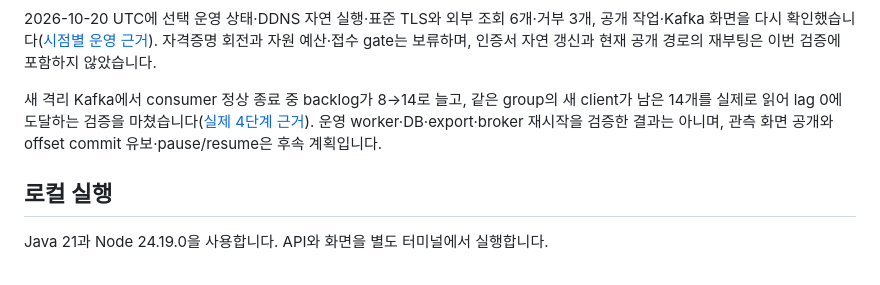
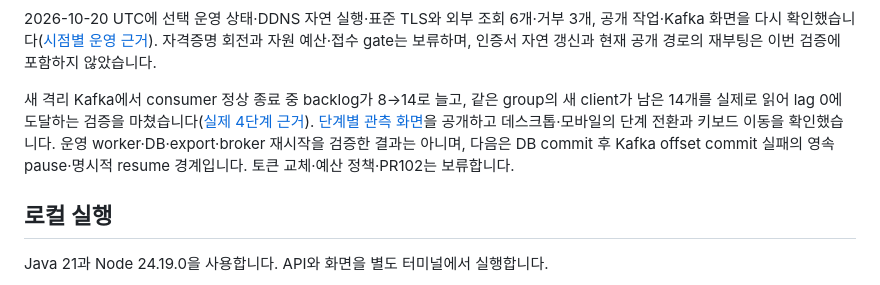
Before and after one commit to DevDooly/devdooly-platform-lab, a Markdown page: README.md, the part around the change. Drawn GitHub-style.

Commit message:
docs: record public Kafka recovery screen verification

```diff
--- a/README.md
+++ b/README.md
@@ -25,7 +25,7 @@ Java 서비스 개발부터 데이터 처리, 배포와 운영까지 직접 구
 
 2026-10-20 UTC에 선택 운영 상태·DDNS 자연 실행·표준 TLS와 외부 조회 6개·거부 3개, 공개 작업·Kafka 화면을 다시 확인했습니다([시점별 운영 근거](docs/evidence/public-read-https/ops-20261020/README.md)). 자격증명 회전과 자원 예산·접수 gate는 보류하며, 인증서 자연 갱신과 현재 공개 경로의 재부팅은 이번 검증에 포함하지 않았습니다.
 
-새 격리 Kafka에서 consumer 정상 종료 중 backlog가 8→14로 늘고, 같은 group의 새 client가 남은 14개를 실제로 읽어 lag 0에 도달하는 검증을 마쳤습니다([실제 4단계 근거](docs/evidence/kafka-lag-recovery/README.md)). 운영 worker·DB·export·broker 재시작을 검증한 결과는 아니며, 관측 화면 공개와 offset commit 유보·pause/resume은 후속 계획입니다.
+새 격리 Kafka에서 consumer 정상 종료 중 backlog가 8→14로 늘고, 같은 group의 새 client가 남은 14개를 실제로 읽어 lag 0에 도달하는 검증을 마쳤습니다([실제 4단계 근거](docs/evidence/kafka-lag-recovery/README.md)). [단계별 관측 화면](https://devdooly.github.io/devdooly-platform-lab/#kafka-lag-recovery)을 공개하고 데스크톱·모바일의 단계 전환과 키보드 이동을 확인했습니다. 운영 worker·DB·export·broker 재시작을 검증한 결과는 아니며, 다음은 DB commit 후 Kafka offset commit 실패의 영속 pause·명시적 resume 경계입니다. 토큰 교체·예산 정책·PR102는 보류합니다.
 
 ## 로컬 실행
 
```
Also changed, not shown: docs/NEXT_STEPS.md (+3 -1 lines), 1 other file.
